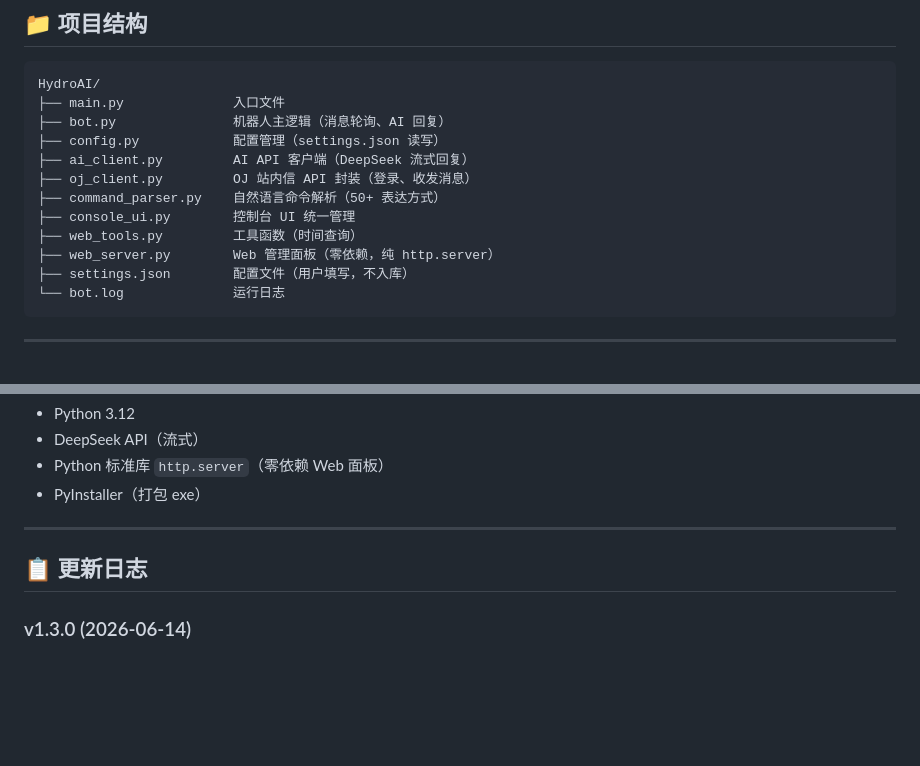
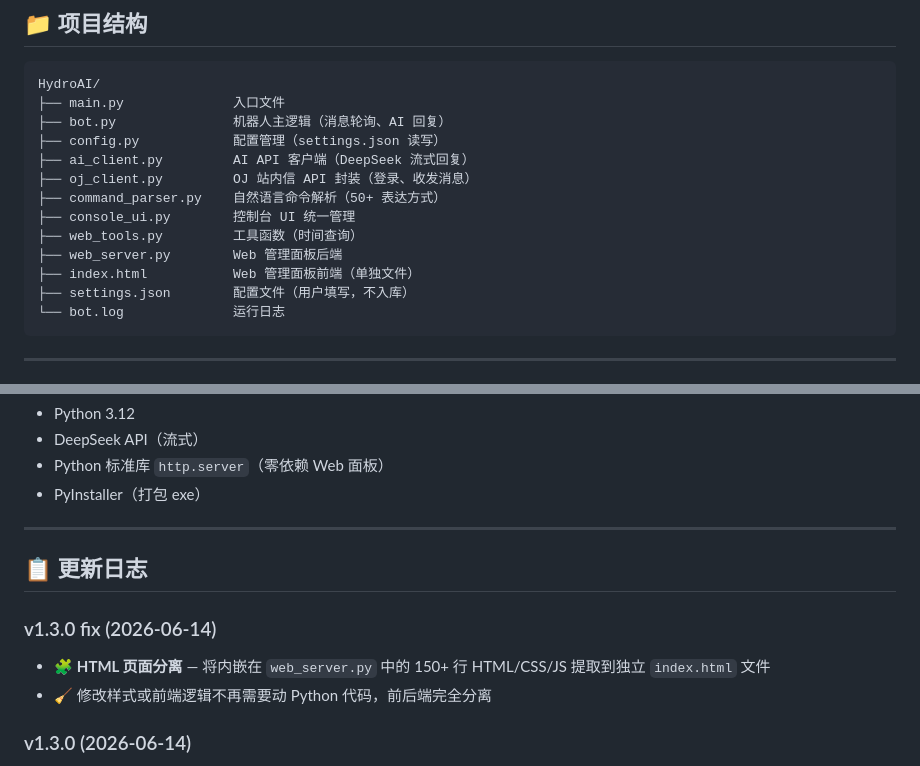
Before and after one commit to jianzongX/HydroAI, a Markdown page: README.md, 2 parts joined by grey strips. Drawn GitHub-style; blank space fills up the shorter version.

Commit message:
docs: update README for index.html separation

````diff
--- a/README.md
+++ b/README.md
@@ -198,7 +198,8 @@ HydroAI/
 ├── command_parser.py    自然语言命令解析（50+ 表达方式）
 ├── console_ui.py        控制台 UI 统一管理
 ├── web_tools.py         工具函数（时间查询）
-├── web_server.py        Web 管理面板（零依赖，纯 http.server）
+├── web_server.py        Web 管理面板后端
+├── index.html           Web 管理面板前端（单独文件）
 ├── settings.json        配置文件（用户填写，不入库）
 └── bot.log              运行日志
 ```
@@ -270,6 +271,11 @@ systemctl restart hydroai
 
 ## 📋 更新日志
 
+### v1.3.0 fix (2026-06-14)
+
+- 🧩 **HTML 页面分离** — 将内嵌在 `web_server.py` 中的 150+ 行 HTML/CSS/JS 提取到独立 `index.html` 文件
+- 🧹 修改样式或前端逻辑不再需要动 Python 代码，前后端完全分离
+
 ### v1.3.0 (2026-06-14)
 
 - 🎨 **全新控制台 UI** — 统一 Console 类管理输出，信息更清晰、格式更一致
````
